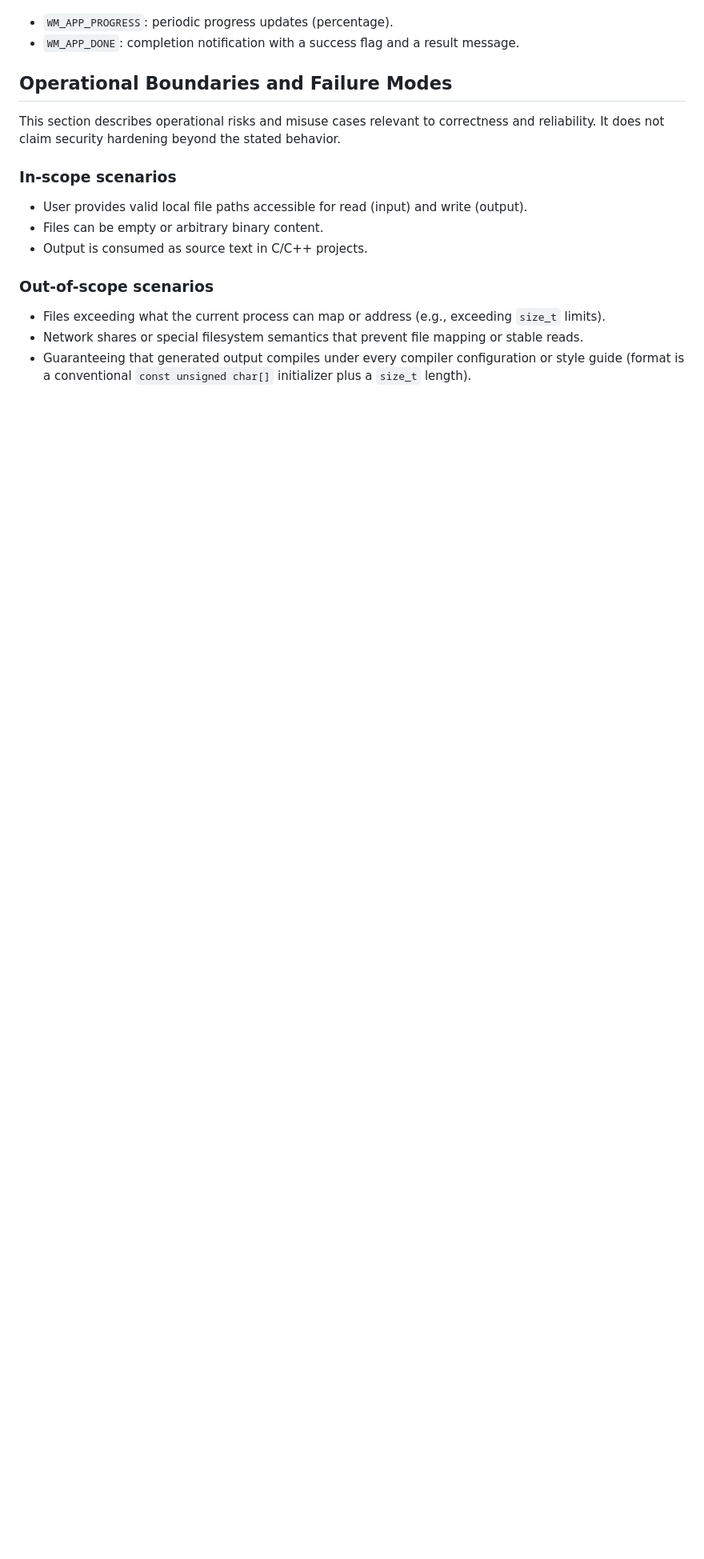
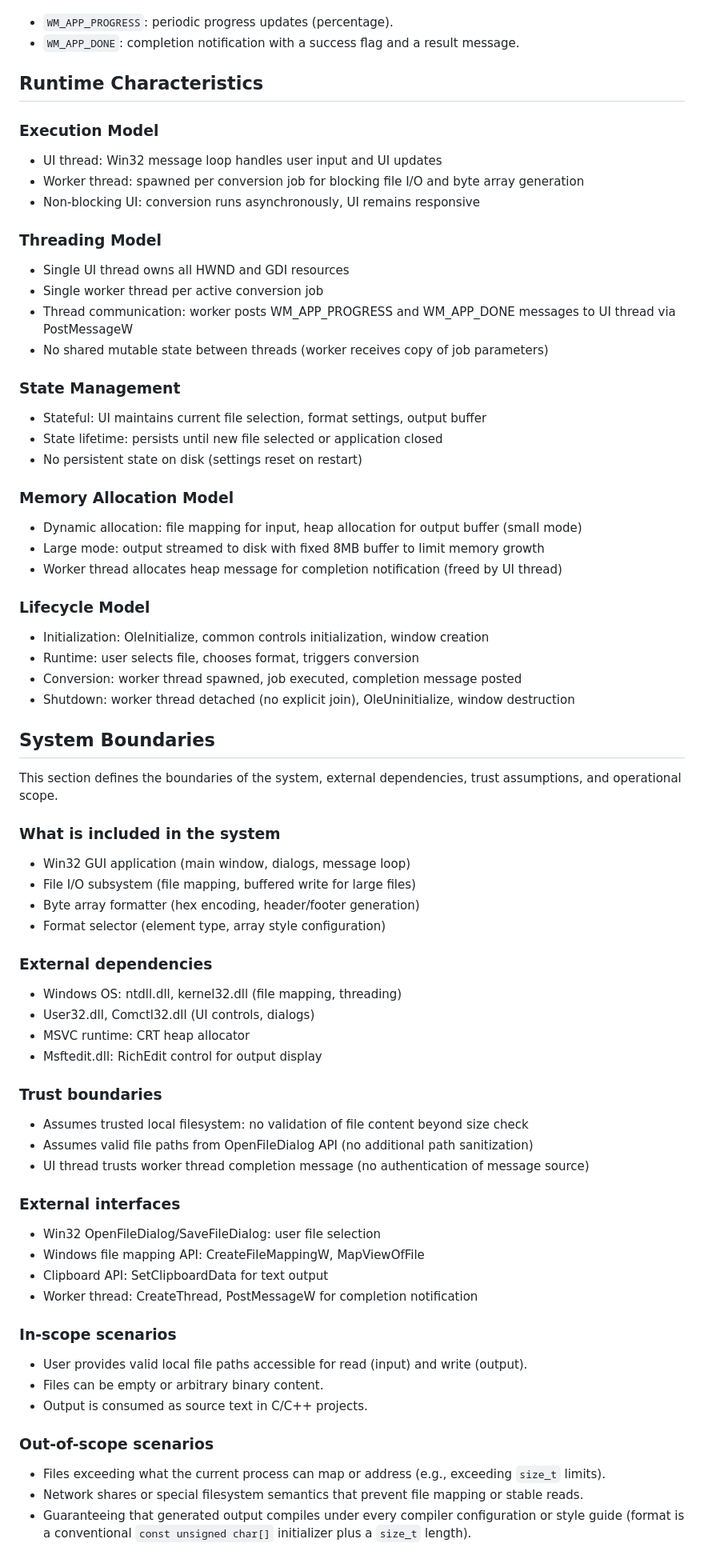
Before and after one commit to Zenoyui/EmbedPack, a Markdown page: README.md, the part around one of its changes. Shown at 80% size. GitHub-like rendering; blank space fills up the shorter version.

```diff
--- a/README.md
+++ b/README.md
@@ -59,9 +60,70 @@ The converter runs asynchronously using a dedicated worker thread. UI updates ar
 - `WM_APP_PROGRESS`: periodic progress updates (percentage).
 - `WM_APP_DONE`: completion notification with a success flag and a result message.
 
-## Operational Boundaries and Failure Modes
+## Runtime Characteristics
 
-This section describes operational risks and misuse cases relevant to correctness and reliability. It does not claim security hardening beyond the stated behavior.
+### Execution Model
+
+- UI thread: Win32 message loop handles user input and UI updates
+- Worker thread: spawned per conversion job for blocking file I/O and byte array generation
+- Non-blocking UI: conversion runs asynchronously, UI remains responsive
+
+### Threading Model
+
+- Single UI thread owns all HWND and GDI resources
+- Single worker thread per active conversion job
+- Thread communication: worker posts WM_APP_PROGRESS and WM_APP_DONE messages to UI thread via PostMessageW
+- No shared mutable state between threads (worker receives copy of job parameters)
+
+### State Management
+
+- Stateful: UI maintains current file selection, format settings, output buffer
+- State lifetime: persists until new file selected or application closed
+- No persistent state on disk (settings reset on restart)
+
+### Memory Allocation Model
+
+- Dynamic allocation: file mapping for input, heap allocation for output buffer (small mode)
+- Large mode: output streamed to disk with fixed 8MB buffer to limit memory growth
+- Worker thread allocates heap message for completion notification (freed by UI thread)
+
+### Lifecycle Model
+
+- Initialization: OleInitialize, common controls initialization, window creation
+- Runtime: user selects file, chooses format, triggers conversion
+- Conversion: worker thread spawned, job executed, completion message posted
+- Shutdown: worker thread detached (no explicit join), OleUninitialize, window destruction
+
+## System Boundaries
+
+This section defines the boundaries of the system, external dependencies, trust assumptions, and operational scope.
+
+### What is included in the system
+
+- Win32 GUI application (main window, dialogs, message loop)
+- File I/O subsystem (file mapping, buffered write for large files)
+- Byte array formatter (hex encoding, header/footer generation)
+- Format selector (element type, array style configuration)
+
+### External dependencies
+
+- Windows OS: ntdll.dll, kernel32.dll (file mapping, threading)
+- User32.dll, Comctl32.dll (UI controls, dialogs)
+- MSVC runtime: CRT heap allocator
+- Msftedit.dll: RichEdit control for output display
+
+### Trust boundaries
+
+- Assumes trusted local filesystem: no validation of file content beyond size check
+- Assumes valid file paths from OpenFileDialog API (no additional path sanitization)
+- UI thread trusts worker thread completion message (no authentication of message source)
+
+### External interfaces
+
+- Win32 OpenFileDialog/SaveFileDialog: user file selection
+- Windows file mapping API: CreateFileMappingW, MapViewOfFile
+- Clipboard API: SetClipboardData for text output
+- Worker thread: CreateThread, PostMessageW for completion notification
 
 ### In-scope scenarios
 
```
Also changed, not shown: other parts of README.md (+33 -16 lines).
